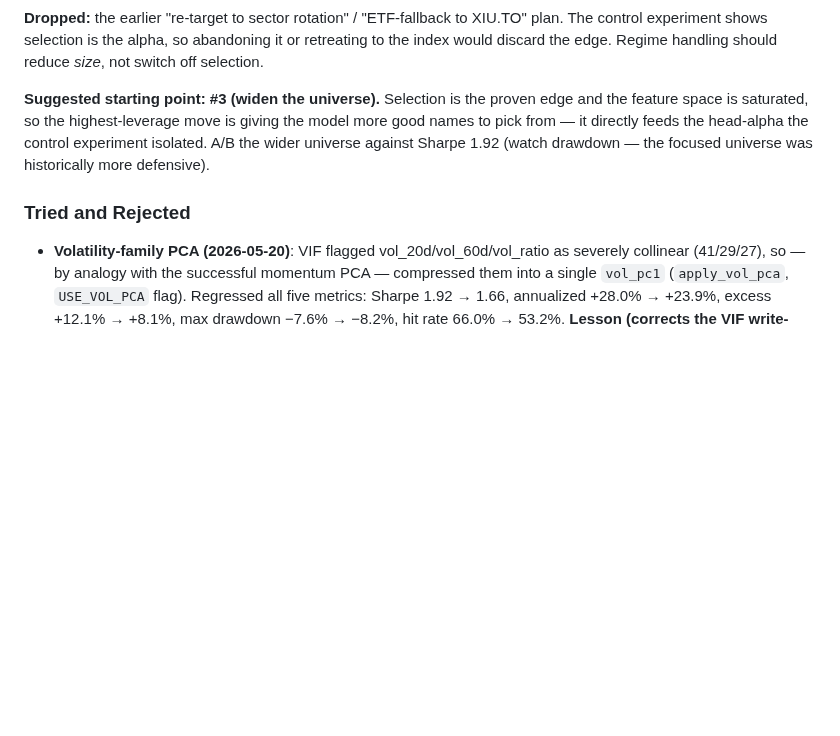
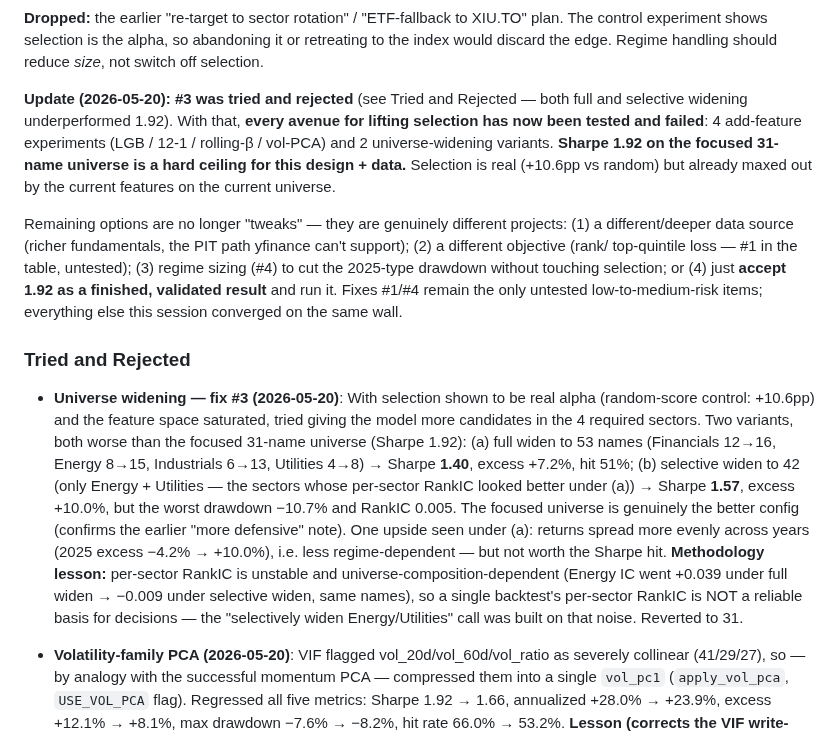
Before and after one commit to carlchen4/stock-picker-claude, a Markdown page: PLAN.md, the part around the change. Drawn GitHub-style; blank space fills up the shorter version.

Commit message:
Document rejected universe widening (fix #3); Sharpe 1.92 is the design ceiling
Selection is real alpha (+10.6pp vs random control) and the feature
space is saturated, so tried widening the universe. Both variants
underperformed the focused 31-name universe (Sharpe 1.92): full widen to
53 -> 1.40 (excess +7.2%, hit 51%); selective widen to 42 (Energy +
Utilities only) -> 1.57 (excess +10.0%, but worst drawdown -10.7%,
RankIC 0.005). The focused universe is genuinely better (confirms the
"more defensive" history note).

Methodology lesson: per-sector RankIC is unstable / universe-dependent
(Energy IC +0.039 full -> -0.009 selective, same names) — not a reliable
basis for decisions.

Conclusion: every avenue for lifting selection has now been tested and
failed (4 add-feature + 2 widen experiments). Sharpe 1.92 on the focused
universe is a hard ceiling for this design + data. Remaining options are
project-level (deeper data, different objective, regime sizing) or accept
1.92 as a finished, validated result.

Co-Authored-By: Claude Opus 4.7 <noreply@anthropic.com>

```diff
--- a/PLAN.md
+++ b/PLAN.md
@@ -293,14 +293,27 @@ to XIU.TO" plan. The control experiment shows selection is the alpha, so
 abandoning it or retreating to the index would discard the edge. Regime
 handling should reduce *size*, not switch off selection.
 
-**Suggested starting point: #3 (widen the universe).** Selection is the
-proven edge and the feature space is saturated, so the highest-leverage
-move is giving the model more good names to pick from — it directly feeds
-the head-alpha the control experiment isolated. A/B the wider universe
-against Sharpe 1.92 (watch drawdown — the focused universe was
-historically more defensive).
+**Update (2026-05-20): #3 was tried and rejected** (see Tried and
+Rejected — both full and selective widening underperformed 1.92). With
+that, **every avenue for lifting selection has now been tested and
+failed**: 4 add-feature experiments (LGB / 12-1 / rolling-β / vol-PCA)
+and 2 universe-widening variants. **Sharpe 1.92 on the focused 31-name
+universe is a hard ceiling for this design + data.** Selection is real
+(+10.6pp vs random) but already maxed out by the current features on the
+current universe.
+
+Remaining options are no longer "tweaks" — they are genuinely different
+projects: (1) a different/deeper data source (richer fundamentals, the
+PIT path yfinance can't support); (2) a different objective (rank/
+top-quintile loss — #1 in the table, untested); (3) regime sizing (#4)
+to cut the 2025-type drawdown without touching selection; or (4) just
+**accept 1.92 as a finished, validated result** and run it. Fixes #1/#4
+remain the only untested low-to-medium-risk items; everything else this
+session converged on the same wall.
 
 ### Tried and Rejected
+
+- **Universe widening — fix #3 (2026-05-20)**: With selection shown to be real alpha (random-score control: +10.6pp) and the feature space saturated, tried giving the model more candidates in the 4 required sectors. Two variants, both worse than the focused 31-name universe (Sharpe 1.92): (a) full widen to 53 names (Financials 12→16, Energy 8→15, Industrials 6→13, Utilities 4→8) → Sharpe **1.40**, excess +7.2%, hit 51%; (b) selective widen to 42 (only Energy + Utilities — the sectors whose per-sector RankIC looked better under (a)) → Sharpe **1.57**, excess +10.0%, but the worst drawdown −10.7% and RankIC 0.005. The focused universe is genuinely the better config (confirms the earlier "more defensive" note). One upside seen under (a): returns spread more evenly across years (2025 excess −4.2% → +10.0%), i.e. less regime-dependent — but not worth the Sharpe hit. **Methodology lesson:** per-sector RankIC is unstable and universe-composition-dependent (Energy IC went +0.039 under full widen → −0.009 under selective widen, same names), so a single backtest's per-sector RankIC is NOT a reliable basis for decisions — the "selectively widen Energy/Utilities" call was built on that noise. Reverted to 31.
 
 - **Volatility-family PCA (2026-05-20)**: VIF flagged vol_20d/vol_60d/vol_ratio as severely collinear (41/29/27), so — by analogy with the successful momentum PCA — compressed them into a single `vol_pc1` (`apply_vol_pca`, `USE_VOL_PCA` flag). Regressed all five metrics: Sharpe 1.92 → 1.66, annualized +28.0% → +23.9%, excess +12.1% → +8.1%, max drawdown −7.6% → −8.2%, hit rate 66.0% → 53.2%. **Lesson (corrects the VIF write-up's first instinct):** high VIF does not justify compression for a *tree* model. Collinearity inflates variance in *linear* estimators; XGBoost splits are unaffected by it, and the short/long vol distinction plus vol_ratio's term-structure carry real signal that one PC discards. The momentum PCA worked for different reasons (4 horizons far more redundant; model was at Sharpe 0.83 with room to gain), not a general "compress high-VIF families" rule. Reverted.
 
```
